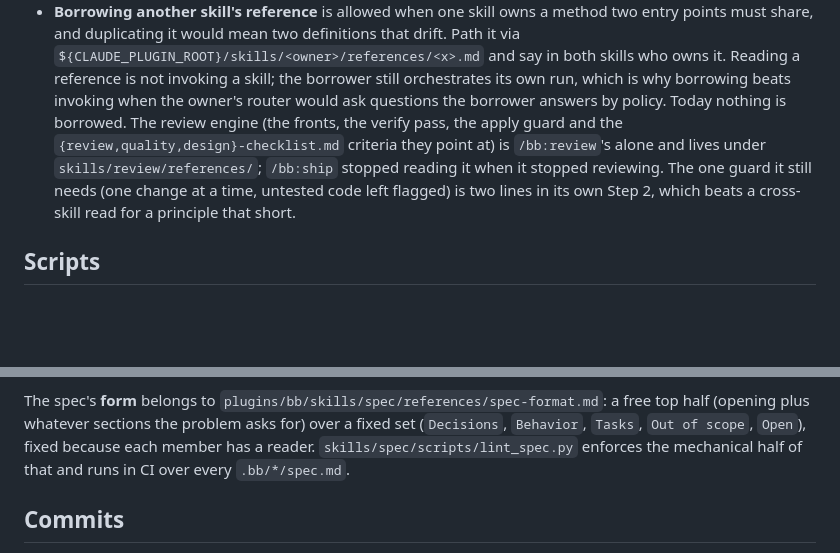
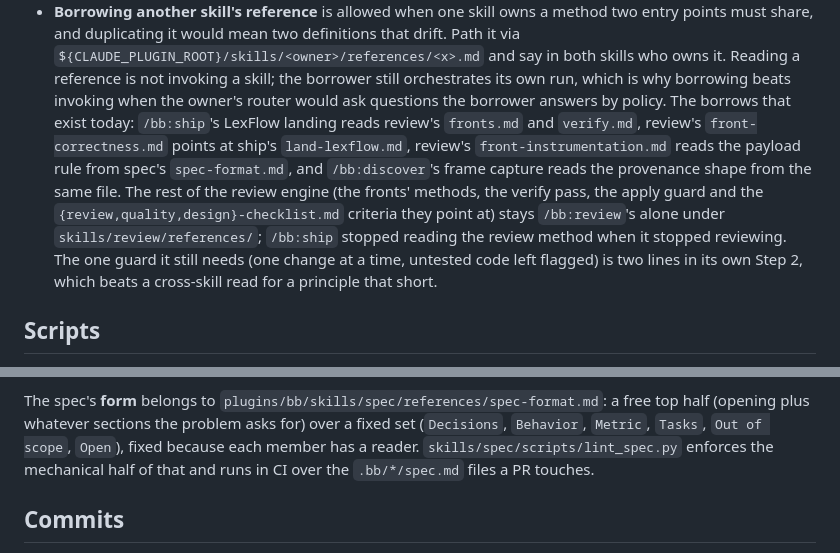
Before and after one commit to inspira-legal/builder-bundle, a Markdown page: .claude/CLAUDE.md, 2 parts joined by grey strips. Rendered like a GitHub page; blank space fills up the shorter version.

Commit message:
docs(repo): the repo's own docs grow with the discipline
The branch's user-visible changes never propagated to the three documents
that describe the contract:

- .claude/CLAUDE.md enumerated the fixed set as five sections, contradicting
  spec-format.md in every session, and stated "Today nothing is borrowed",
  which was already false at the base (ship's LexFlow landing reads review's
  fronts.md and verify.md) and got falser with this branch's two new borrows;
  the paragraph now names the borrows that exist. The lint's CI scope line
  follows the diff-aware step.
- README.md's /bb:review row listed eight fronts; instrumentation joins.
- CODE_REVIEW_GUIDE.md cited the lint's code range as W001 to W004 (three
  short) and BB022's description named W003, a code retired with
  RENAMED_SECTIONS before this branch; both corrected.

```diff
--- a/.claude/CLAUDE.md
+++ b/.claude/CLAUDE.md
@@ -133,10 +133,15 @@ TypeScript.
   say in both skills who owns it. Reading a reference is not invoking a skill;
   the borrower still orchestrates its own run, which is why borrowing beats
   invoking when the owner's router would ask questions the borrower answers by
-  policy. Today nothing is borrowed. The review engine (the fronts, the verify pass, the
-  apply guard and the `{review,quality,design}-checklist.md` criteria they point at) is
-  `/bb:review`'s alone and lives under `skills/review/references/`; `/bb:ship`
-  stopped reading it when it stopped reviewing. The one guard it still needs (one
+  policy. The borrows that exist today: `/bb:ship`'s LexFlow landing reads review's
+  `fronts.md` and `verify.md`, review's `front-correctness.md` points at ship's
+  `land-lexflow.md`, review's `front-instrumentation.md` reads the payload rule from
+  spec's `spec-format.md`, and `/bb:discover`'s frame capture reads the provenance
+  shape from the same file. The rest of the review engine (the fronts' methods, the
+  verify pass, the apply guard and the `{review,quality,design}-checklist.md`
+  criteria they point at) stays `/bb:review`'s alone under
+  `skills/review/references/`; `/bb:ship` stopped reading the review method when it
+  stopped reviewing. The one guard it still needs (one
   change at a time, untested code left flagged) is two lines in its own Step 2,
   which beats a cross-skill read for a principle that short.
 
@@ -164,9 +169,9 @@ Skills reference that file instead of restating the contract.
 
 The spec's **form** belongs to `plugins/bb/skills/spec/references/spec-format.md`:
 a free top half (opening plus whatever sections the problem asks for) over a fixed
-set (`Decisions`, `Behavior`, `Tasks`, `Out of scope`, `Open`), fixed because each
-member has a reader. `skills/spec/scripts/lint_spec.py` enforces the
-mechanical half of that and runs in CI over every `.bb/*/spec.md`.
+set (`Decisions`, `Behavior`, `Metric`, `Tasks`, `Out of scope`, `Open`), fixed
+because each member has a reader. `skills/spec/scripts/lint_spec.py` enforces the
+mechanical half of that and runs in CI over the `.bb/*/spec.md` files a PR touches.
 
 ## Commits
 
```
Also changed, not shown: CODE_REVIEW_GUIDE.md (+4 -4 lines), README.md (+5 -5 lines).
